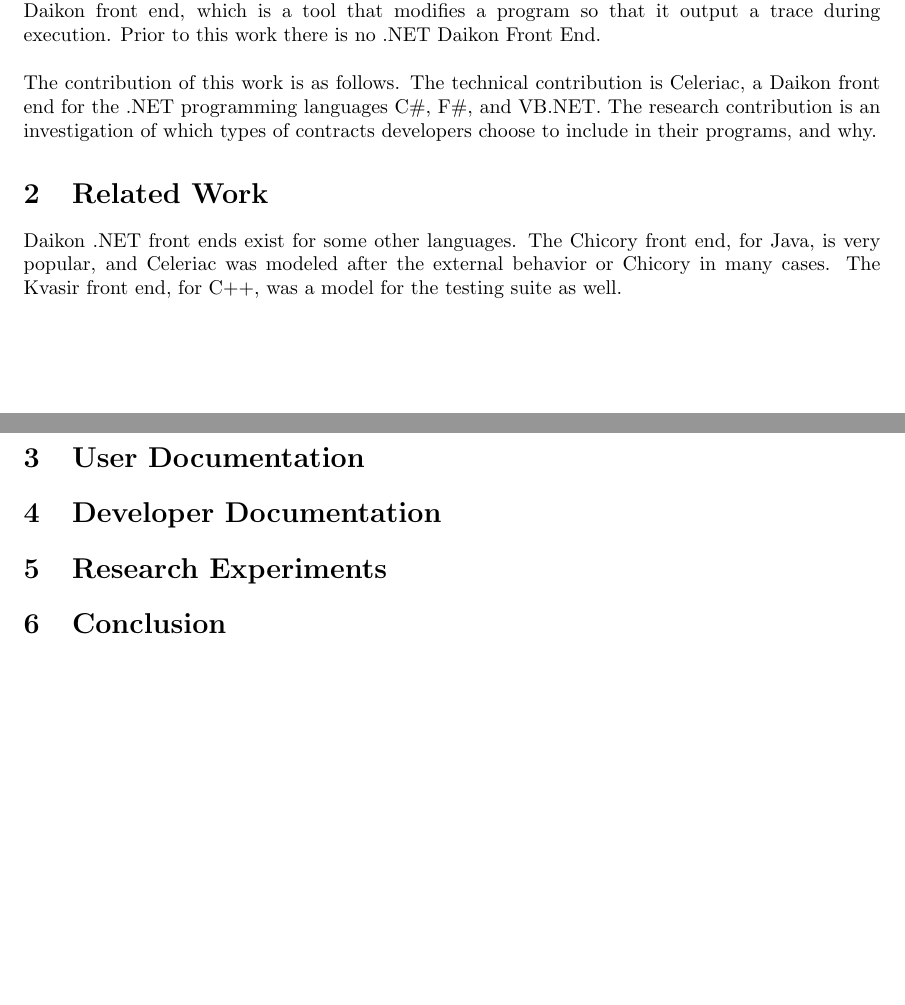
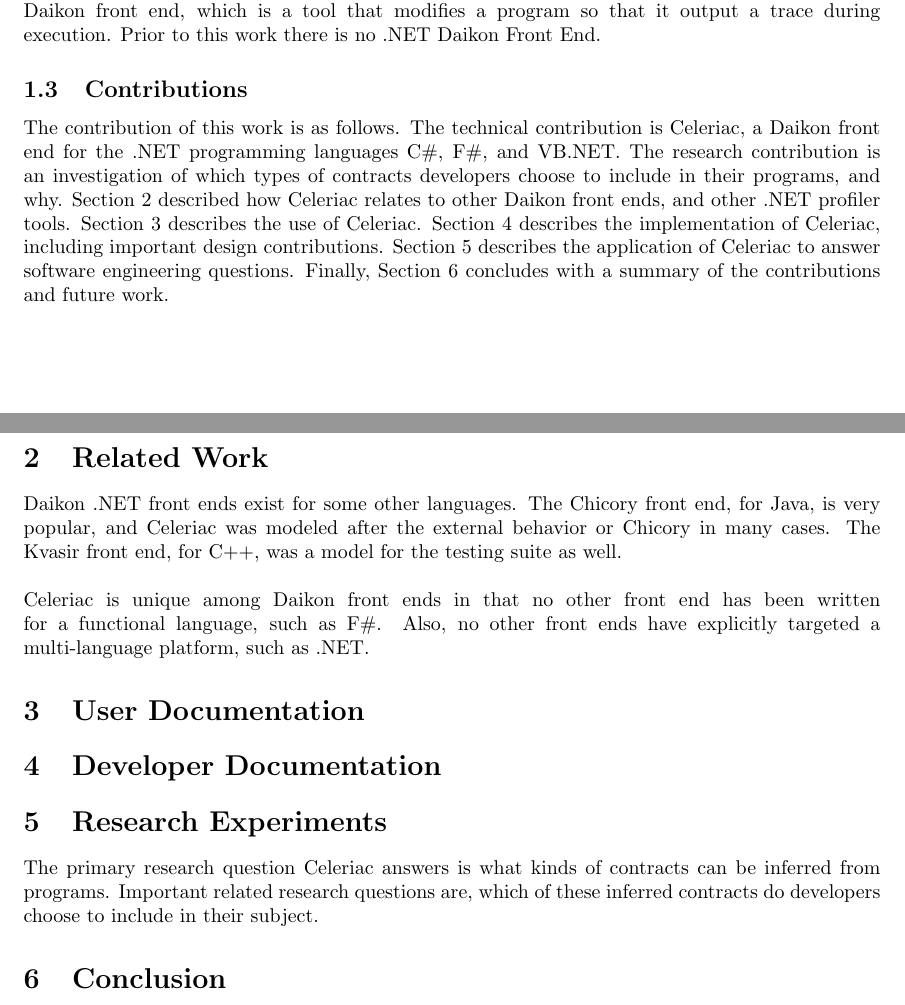
Before and after one commit to melonhead901/masters-report, a LaTeX thesis (thesis.tex): two parts of pages 2 and 3 of 4, joined at a grey line, cut so that both start at the same text. Compiled offline with pdfLaTeX.

Commit message:
Add more to a variety of sections

```diff
--- a/thesis.tex
+++ b/thesis.tex
@@ -73,15 +75,19 @@ this.topOfStack <= orig(this.topOfStack)
 In this example all the Daikon inferred invariants are true of the source code, however that is not always the case. Since Daikon can only output invariants based on input traces it may output invariants that are too weak (since it is limited by the type of invariants that may occur) or too strong (since it may over-generalize if given a trace that doesn't well demonstrate the program).
 \\ \\
 However, for Daikon to be useful a trace must first be generated. This is done through a Daikon front end, which is a tool that modifies a program so that it output a trace during execution. Prior to this work there is no .NET Daikon Front End.
-\\ \\
-The contribution of this work is as follows. The technical contribution is Celeriac, a Daikon front end for the .NET programming languages C\#, F\#, and VB.NET. The research contribution is an investigation of which types of contracts developers choose to include in their programs, and why.
+
+\subsection{Contributions}
+The contribution of this work is as follows. The technical contribution is Celeriac, a Daikon front end for the .NET programming languages C\#, F\#, and VB.NET. The research contribution is an investigation of which types of contracts developers choose to include in their programs, and why. Section 2 described how Celeriac relates to other Daikon front ends, and other .NET profiler tools. Section 3 describes the use of Celeriac. Section 4 describes the implementation of Celeriac, including important design contributions. Section 5 describes the application of Celeriac to answer software engineering questions. Finally, Section 6 concludes with a summary of the contributions and future work.
 
 \section{Related Work}
 Daikon .NET front ends exist for some other languages. The Chicory front end, for Java, is very popular, and Celeriac was modeled after the external behavior or Chicory in many cases. The Kvasir front end, for C++, was a model for the testing suite as well.
+\\ \\
+Celeriac is unique among Daikon front ends in that no other front end has been written for a functional language, such as F\#. Also, no other front ends have explicitly targeted a multi-language platform, such as .NET.
 
 \section{User Documentation}
 \section{Developer Documentation}
 \section{Research Experiments}
+The primary research question Celeriac answers is what kinds of contracts can be inferred from programs. Important related research questions are, which of these inferred contracts do developers choose to include in their subject.
 \section{Conclusion}
 
 \newpage
```
Also changed, not shown: thesis.tex (6 more changed lines).
